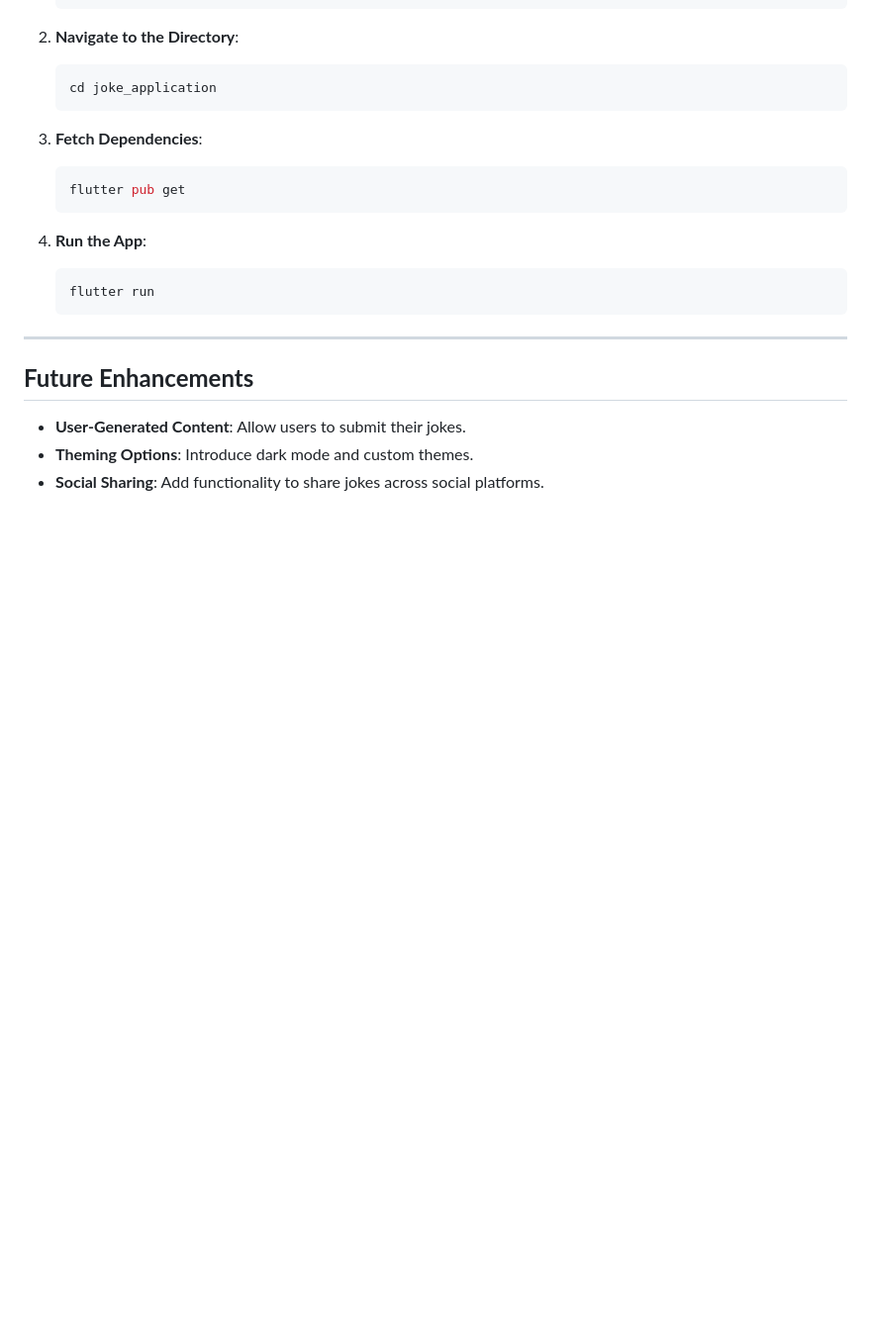
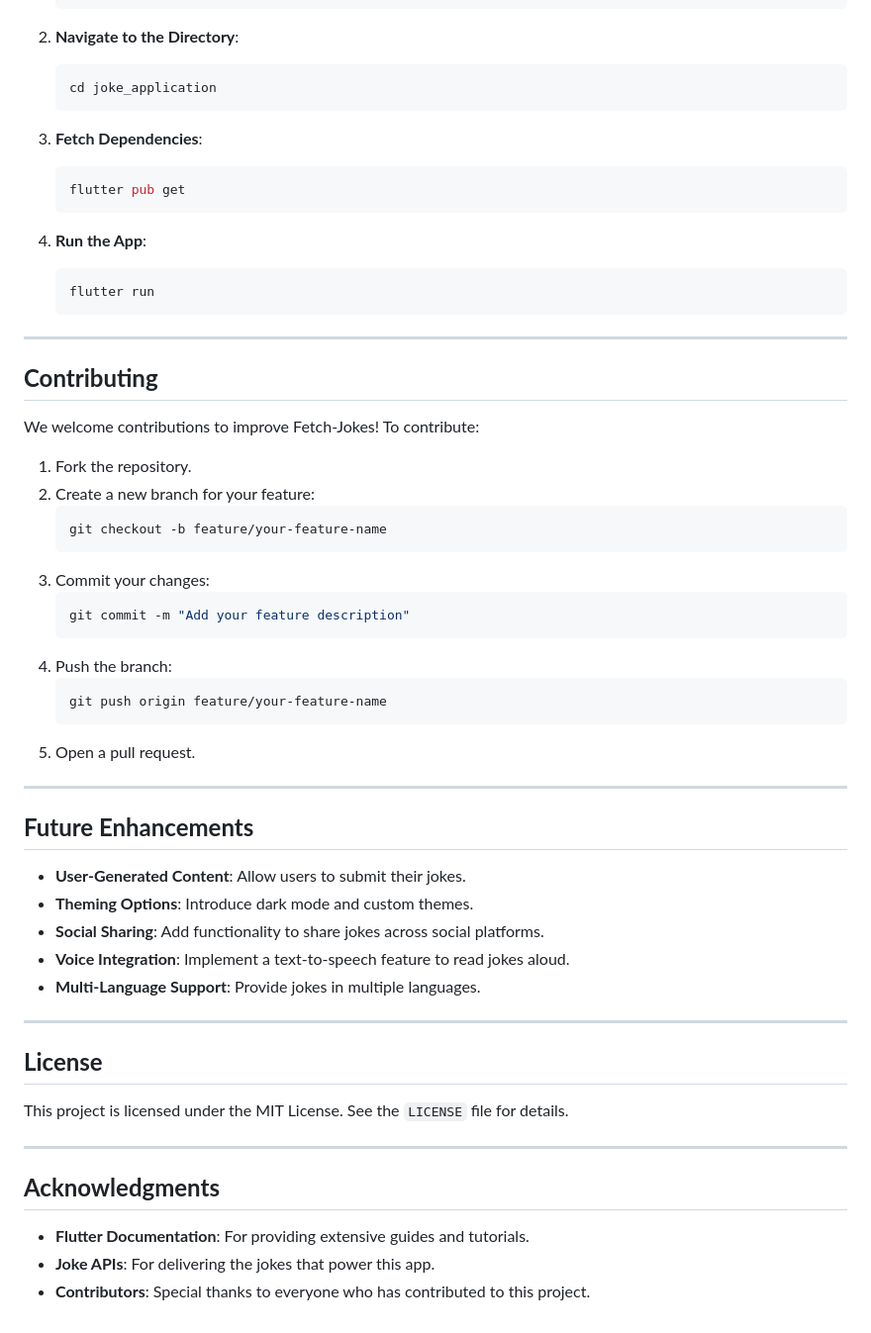
Before and after one commit to manojtharindu11/Joke-app, a Markdown page: README.md, the part around the change. Shown: that part at 99% size. Rendered like a GitHub page; blank space fills up the shorter version.

````diff
--- a/README.md
+++ b/README.md
@@ -110,8 +110,45 @@ flutter pub get
 
 ---
 
+## **Contributing**
+
+We welcome contributions to improve Fetch-Jokes! To contribute:
+
+1. Fork the repository.
+2. Create a new branch for your feature:
+   ```bash
+   git checkout -b feature/your-feature-name
+   ```
+3. Commit your changes:
+   ```bash
+   git commit -m "Add your feature description"
+   ```
+4. Push the branch:
+   ```bash
+   git push origin feature/your-feature-name
+   ```
+5. Open a pull request.
+
+---
+
 ## **Future Enhancements**
 
 - **User-Generated Content**: Allow users to submit their jokes.
 - **Theming Options**: Introduce dark mode and custom themes.
 - **Social Sharing**: Add functionality to share jokes across social platforms.
+- **Voice Integration**: Implement a text-to-speech feature to read jokes aloud.
+- **Multi-Language Support**: Provide jokes in multiple languages.
+
+---
+
+## **License**
+
+This project is licensed under the MIT License. See the `LICENSE` file for details.
+
+---
+
+## **Acknowledgments**
+
+- **Flutter Documentation**: For providing extensive guides and tutorials.
+- **Joke APIs**: For delivering the jokes that power this app.
+- **Contributors**: Special thanks to everyone who has contributed to this project.
````
